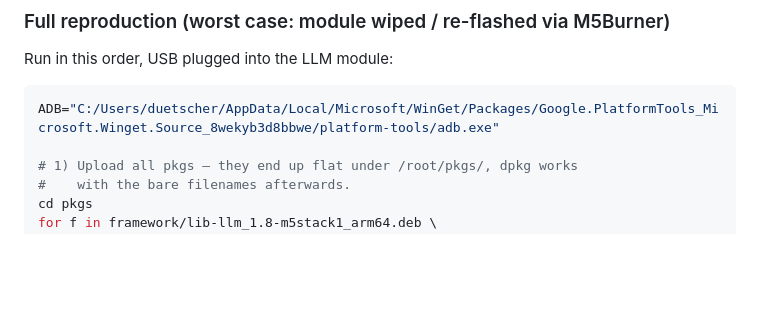
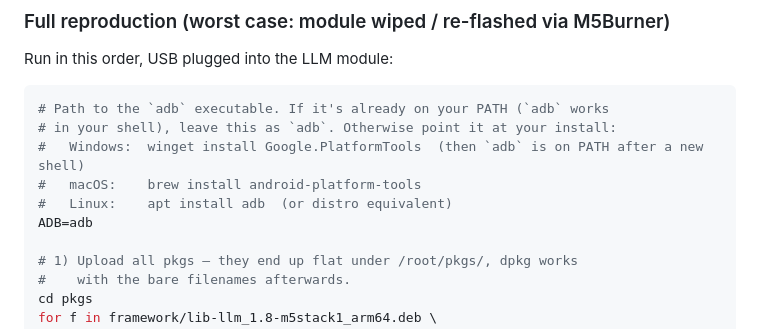
Before and after one commit to marceld23/Pixel-Pets, a Markdown page: docs/hardware.md, the part around the change. GitHub-like rendering; blank space fills up the shorter version.

Commit message:
Replace personal adb path in hardware.md with portable ADB=adb
The Module-LLM full-reproduction snippet hard-coded the adb
executable as a local WinGet path under C:/Users/duetscher/
AppData/Local/. Replaced with a generic `ADB=adb` plus install
notes for Windows / macOS / Linux. The eight `"$ADB" …` calls
that follow continue to work; if adb is on PATH they need no
edit at all.

No other personal-path leaks elsewhere in the repo.

Co-Authored-By: Claude Opus 4.7 (1M context) <noreply@anthropic.com>

````diff
--- a/docs/hardware.md
+++ b/docs/hardware.md
@@ -588,7 +588,12 @@ All `.deb` files live locally under [`../pkgs/`](../pkgs/) in the project, sorte
 Run in this order, USB plugged into the LLM module:
 
 ```bash
-ADB="C:/Users/duetscher/AppData/Local/Microsoft/WinGet/Packages/Google.PlatformTools_Microsoft.Winget.Source_8wekyb3d8bbwe/platform-tools/adb.exe"
+# Path to the `adb` executable. If it's already on your PATH (`adb` works
+# in your shell), leave this as `adb`. Otherwise point it at your install:
+#   Windows:  winget install Google.PlatformTools  (then `adb` is on PATH after a new shell)
+#   macOS:    brew install android-platform-tools
+#   Linux:    apt install adb  (or distro equivalent)
+ADB=adb
 
 # 1) Upload all pkgs — they end up flat under /root/pkgs/, dpkg works
 #    with the bare filenames afterwards.
````
